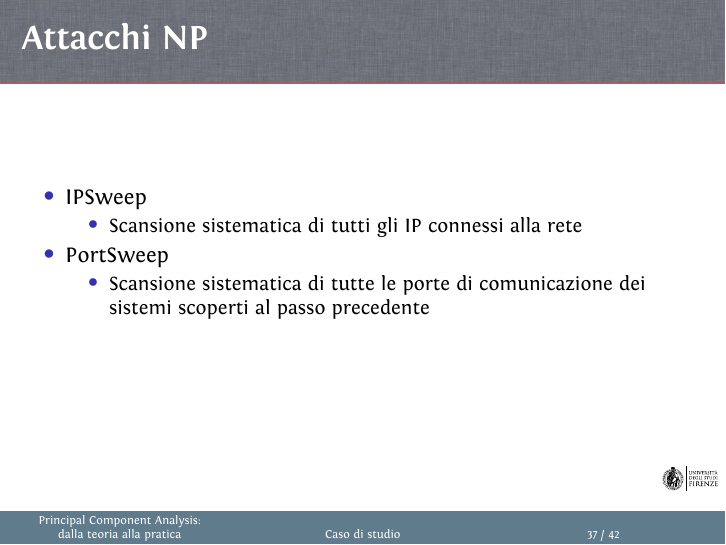
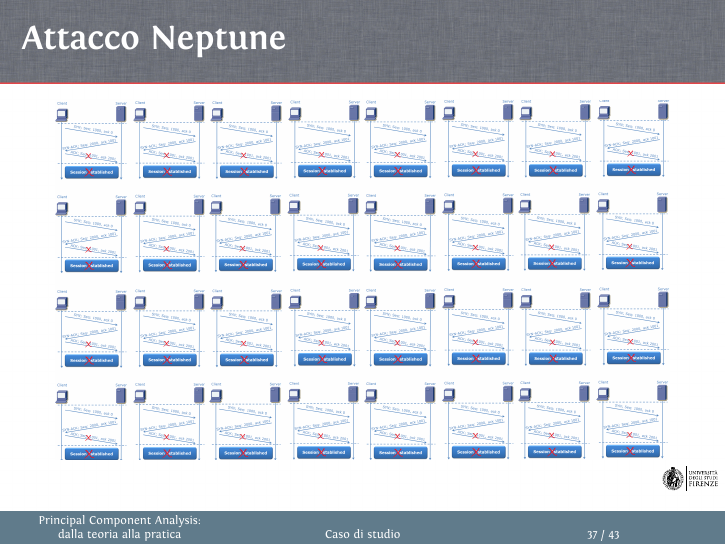
Before and after one commit to ma-buracchi/MASL-final-exam, LaTeX slides (presentazione/bunsen_beamer_example.tex): page 37 of 42 before the commit and page 37 of 43 after it. Compiled offline with XeLaTeX.

Commit message:
Modificata immagine attacco Neptune

```diff
--- a/presentazione/bunsen_beamer_example.tex
+++ b/presentazione/bunsen_beamer_example.tex
@@ -477,6 +477,14 @@
 			\end{figure}
 		\end{frame}
 
+		\begin{frame}{Attacco Neptune}
+			\begin{figure}
+				\begin{center}
+					\includegraphics[width=.9\textwidth]{3wayh8}
+				\end{center}
+			\end{figure}
+		\end{frame}
+
 		\begin{frame}{Attacchi NP}
 			\begin{itemize}
 				\item IPSweep
```
Also changed, not shown: presentazione/img/3wayh8.png (added), presentazione/bunsen_beamer_example.tex (3 more changed lines). Lines whose indentation alone changed are shown as unchanged.
